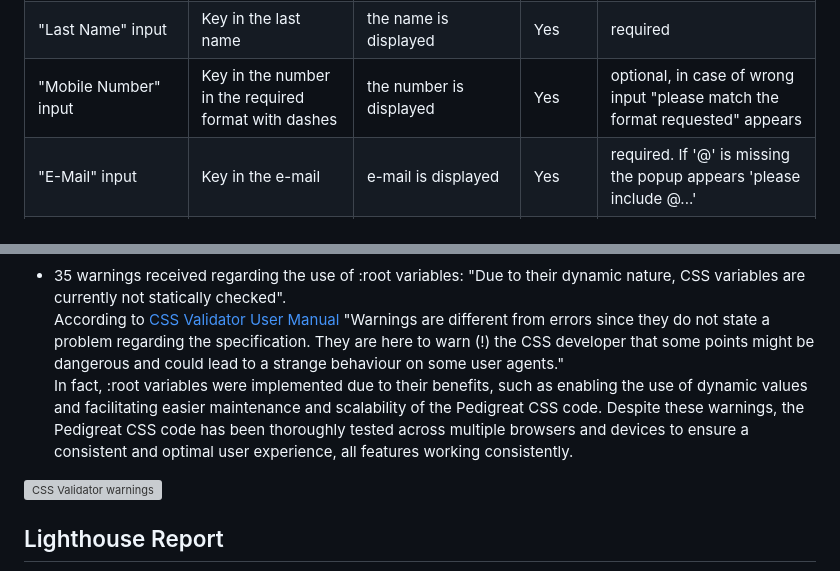
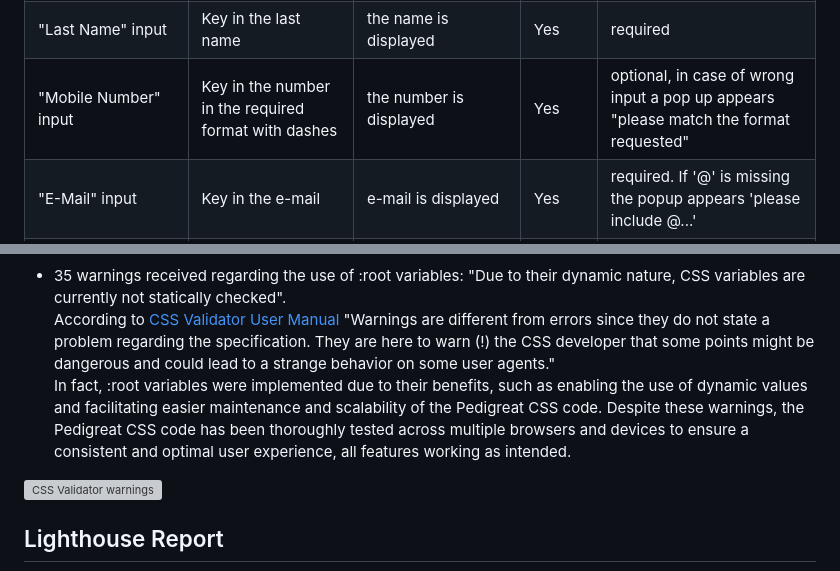
Before and after one commit to Mykola-CI/pedigreat, a Markdown page: TESTING.md, 2 parts joined by grey strips. Drawn GitHub-style; grey boxes are pictures that could not be loaded.

Commit message:
Update testing.md,  Table summary

```diff
--- a/TESTING.md
+++ b/TESTING.md
@@ -135,7 +135,7 @@
 | __Registration Form page__ | | | | | |
 | "First Name" input | Key in the first name | the name is displayed | Yes | required |
 | "Last Name" input | Key in the last name | the name is displayed | Yes | required |
-| "Mobile Number" input | Key in the number in the required format with dashes| the number is displayed | Yes | optional, in case of wrong input "please match the format requested" appears   |
+| "Mobile Number" input | Key in the number in the required format with dashes| the number is displayed | Yes | optional, in case of wrong input a pop up appears "please match the format requested" |
 | "E-Mail" input | Key in the e-mail| e-mail is displayed | Yes | required. If '@' is missing the popup appears 'please include @...' |
 | "How did you know about us" drop down | select an option | the option selected and displayed | Yes | optional |
 | "Enter Your Pet Name" input | key in a name | the name is displayed | Yes | required |
@@ -176,8 +176,8 @@
 ![W3C CSS Validator](documentation/testing-screnshots/validator-giffs/w3c-validation-css-2023-11-10.png)
 
 * 35 warnings received regarding the use of :root variables: "Due to their dynamic nature, CSS variables are currently not statically checked".\
-According to [CSS Validator User Manual](https://jigsaw.w3.org/css-validator/manual.html) "Warnings are different from errors since they do not state a problem regarding the specification. They are here to warn (!) the CSS developer that some points might be dangerous and could lead to a strange behaviour on some user agents."\
-In fact, :root variables were implemented due to their benefits, such as enabling the use of dynamic values and facilitating easier maintenance and scalability of the Pedigreat CSS code. Despite these warnings, the Pedigreat CSS code has been thoroughly tested across multiple browsers and devices to ensure a consistent and optimal user experience, all features working consistently.
+According to [CSS Validator User Manual](https://jigsaw.w3.org/css-validator/manual.html) "Warnings are different from errors since they do not state a problem regarding the specification. They are here to warn (!) the CSS developer that some points might be dangerous and could lead to a strange behavior on some user agents."\
+In fact, :root variables were implemented due to their benefits, such as enabling the use of dynamic values and facilitating easier maintenance and scalability of the Pedigreat CSS code. Despite these warnings, the Pedigreat CSS code has been thoroughly tested across multiple browsers and devices to ensure a consistent and optimal user experience, all features working as intended.
 
 ![CSS Validator warnings](documentation/testing-screnshots/validator-giffs/css-warnings-var-2023-11-10.png)
 
```
